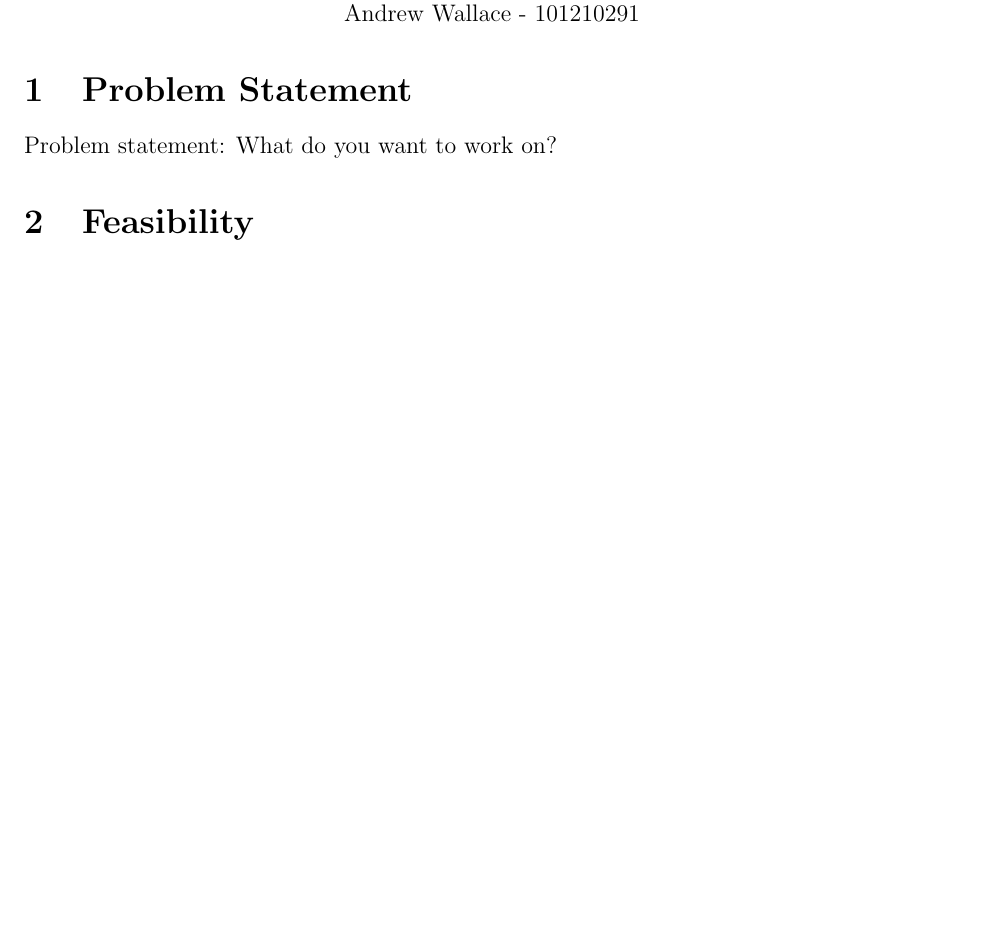
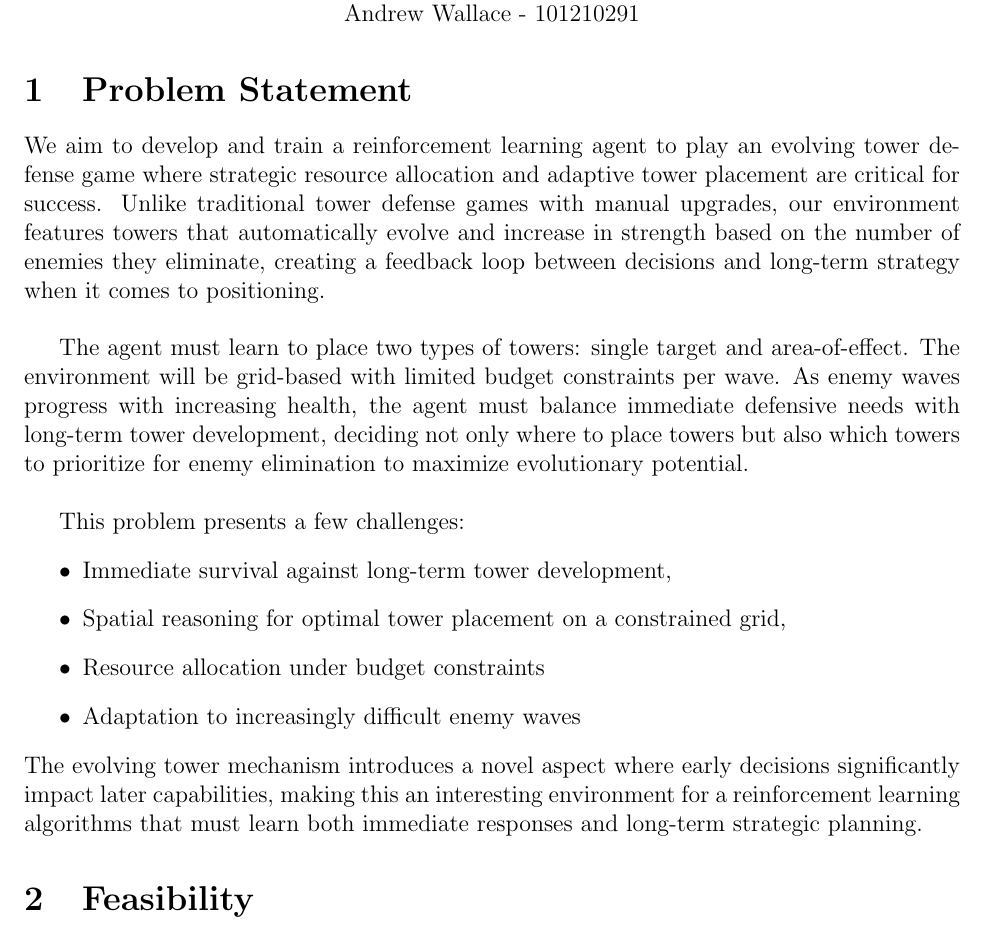
Before and after one commit to awallace77/comp4010-project, a LaTeX document (proposal/proposal.tex): part of page 1 of 2 before the commit and part of page 1 of 3 after it, cut so that both start at the same text, the shorter picture padded with empty space. Compiled offline with pdfLaTeX.

Commit message:
Update proposal.tex

```diff
--- a/proposal/proposal.tex
+++ b/proposal/proposal.tex
@@ -34,7 +34,20 @@ Andrew Wallace - 101210291\\
 \end{center}
 
 \section{Problem Statement}
-Problem statement: What do you want to work on?
+We aim to develop and train a reinforcement learning agent to play an evolving tower defense game where strategic resource allocation and adaptive tower placement are critical for success. Unlike traditional tower defense games with manual upgrades, our environment features towers that automatically evolve and increase in strength based on the number of enemies they eliminate, creating a feedback loop between decisions and long-term strategy when it comes to positioning.\\
+
+The agent must learn to place two types of towers: single target and area-of-effect. The environment will be grid-based with limited budget constraints per wave. As enemy waves progress with increasing health, the agent must balance immediate defensive needs with long-term tower development, deciding not only where to place towers but also which towers to prioritize for enemy elimination to maximize evolutionary potential.\\
+
+This problem presents a few challenges:
+\begin{itemize}
+    \item Immediate survival against long-term tower development,
+    \item Spatial reasoning for optimal tower placement on a constrained grid,
+    \item Resource allocation under budget constraints
+    \item Adaptation to increasingly difficult enemy waves
+\end{itemize}
+The evolving tower mechanism introduces a novel aspect where early decisions significantly impact later capabilities, making this an interesting environment for a reinforcement learning algorithms that must learn both immediate responses and long-term strategic planning.
+
+
 
 \section{Feasibility}
 Feasibility: Why is RL suitable for the problem?
```
